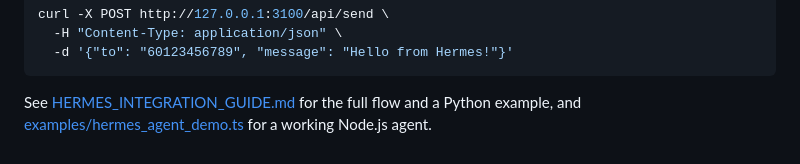
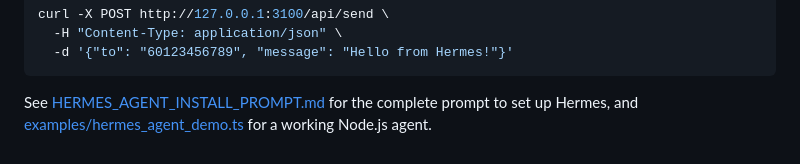
Before and after one commit to abbyabby3366/whatsapp-agent-hermes, a Markdown page: README.md, the part around the change. Drawn GitHub-style.

Commit message:
update installation guide

````diff
--- a/README.md
+++ b/README.md
@@ -118,4 +118,4 @@ curl -X POST http://127.0.0.1:3100/api/send \
   -d '{"to": "60123456789", "message": "Hello from Hermes!"}'
 ```
 
-See [HERMES_INTEGRATION_GUIDE.md](HERMES_INTEGRATION_GUIDE.md) for the full flow and a Python example, and [examples/hermes_agent_demo.ts](examples/hermes_agent_demo.ts) for a working Node.js agent.
+See [HERMES_AGENT_INSTALL_PROMPT.md](HERMES_AGENT_INSTALL_PROMPT.md) for the complete prompt to set up Hermes, and [examples/hermes_agent_demo.ts](examples/hermes_agent_demo.ts) for a working Node.js agent.
````
Also changed, not shown: HERMES_AGENT_INSTALL_PROMPT.md (+3 -1 lines), HERMES_INTEGRATION_GUIDE.md (deleted, +0 -235 lines).
